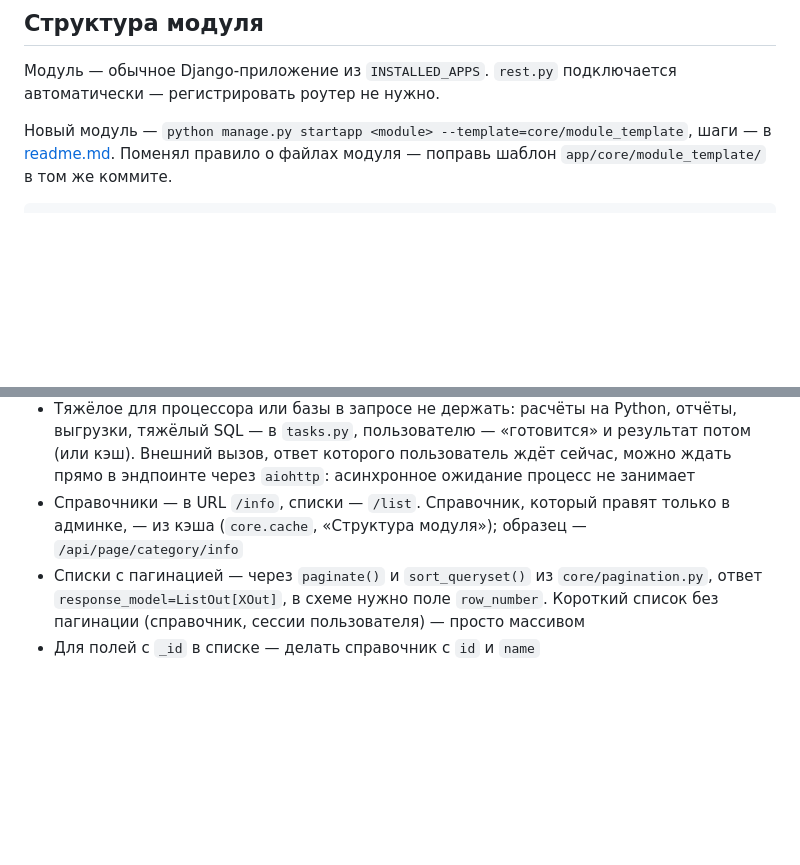
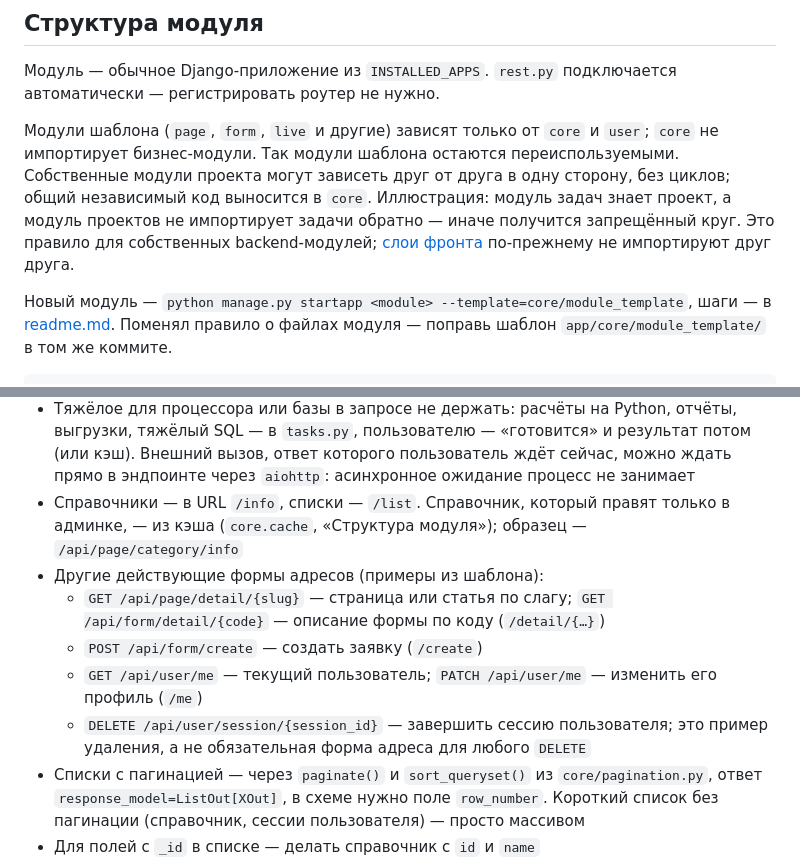
Before and after one commit to mcnickbronx/web-start, a Markdown page: back/CLAUDE.md, 2 parts joined by grey strips. Rendered like a GitHub page; blank space fills up the shorter version.

Commit message:
Модули: уточнить зависимости и примеры существующих адресов API

```diff
--- a/back/CLAUDE.md
+++ b/back/CLAUDE.md
@@ -50,6 +50,14 @@
 ## Структура модуля
 Модуль — обычное Django-приложение из `INSTALLED_APPS`. `rest.py` подключается
 автоматически — регистрировать роутер не нужно.
+
+Модули шаблона (`page`, `form`, `live` и другие) зависят только от `core` и `user`;
+`core` не импортирует бизнес-модули. Так модули шаблона остаются переиспользуемыми.
+Собственные модули проекта могут зависеть друг от друга в одну сторону, без циклов;
+общий независимый код выносится в `core`. Иллюстрация: модуль задач знает проект,
+а модуль проектов не импортирует задачи обратно — иначе получится запрещённый круг.
+Это правило для собственных backend-модулей; [слои фронта](../front/CLAUDE.md#слои)
+по-прежнему не импортируют друг друга.
 
 Новый модуль — `python manage.py startapp <module> --template=core/module_template`, шаги — в [readme.md](readme.md#модуль).
 Поменял правило о файлах модуля — поправь шаблон `app/core/module_template/` в том же коммите.
@@ -124,6 +132,11 @@ app/<module>/
 - Только асинхронный код: эндпоинты и сервисы API — `async def`, база — Tortoise, внешние вызовы — `aiohttp`. Обычная `def`, Django ORM, `requests` в API — это производительность Django, а не FastAPI ([docs/benchmark.md](docs/benchmark.md)). Короткий расчёт на CPU (хеш пароля) — `asyncio.to_thread`
 - Тяжёлое для процессора или базы в запросе не держать: расчёты на Python, отчёты, выгрузки, тяжёлый SQL — в `tasks.py`, пользователю — «готовится» и результат потом (или кэш). Внешний вызов, ответ которого пользователь ждёт сейчас, можно ждать прямо в эндпоинте через `aiohttp`: асинхронное ожидание процесс не занимает
 - Справочники — в URL `/info`, списки — `/list`. Справочник, который правят только в админке, — из кэша (`core.cache`, «Структура модуля»); образец — `/api/page/category/info`
+- Другие действующие формы адресов (примеры из шаблона):
+  - `GET /api/page/detail/{slug}` — страница или статья по слагу; `GET /api/form/detail/{code}` — описание формы по коду (`/detail/{…}`)
+  - `POST /api/form/create` — создать заявку (`/create`)
+  - `GET /api/user/me` — текущий пользователь; `PATCH /api/user/me` — изменить его профиль (`/me`)
+  - `DELETE /api/user/session/{session_id}` — завершить сессию пользователя; это пример удаления, а не обязательная форма адреса для любого `DELETE`
 - Списки с пагинацией — через `paginate()` и `sort_queryset()` из `core/pagination.py`, ответ `response_model=ListOut[XOut]`, в схеме нужно поле `row_number`. Короткий список без пагинации (справочник, сессии пользователя) — просто массивом
 - Для полей с `_id` в списке — делать справочник с `id` и `name`
 - В `description` эндпоинта писать документацию для Swagger: что делает, зачем нужен, фильтры и сортировка, ссылки на справочники, возможные ошибки
```
